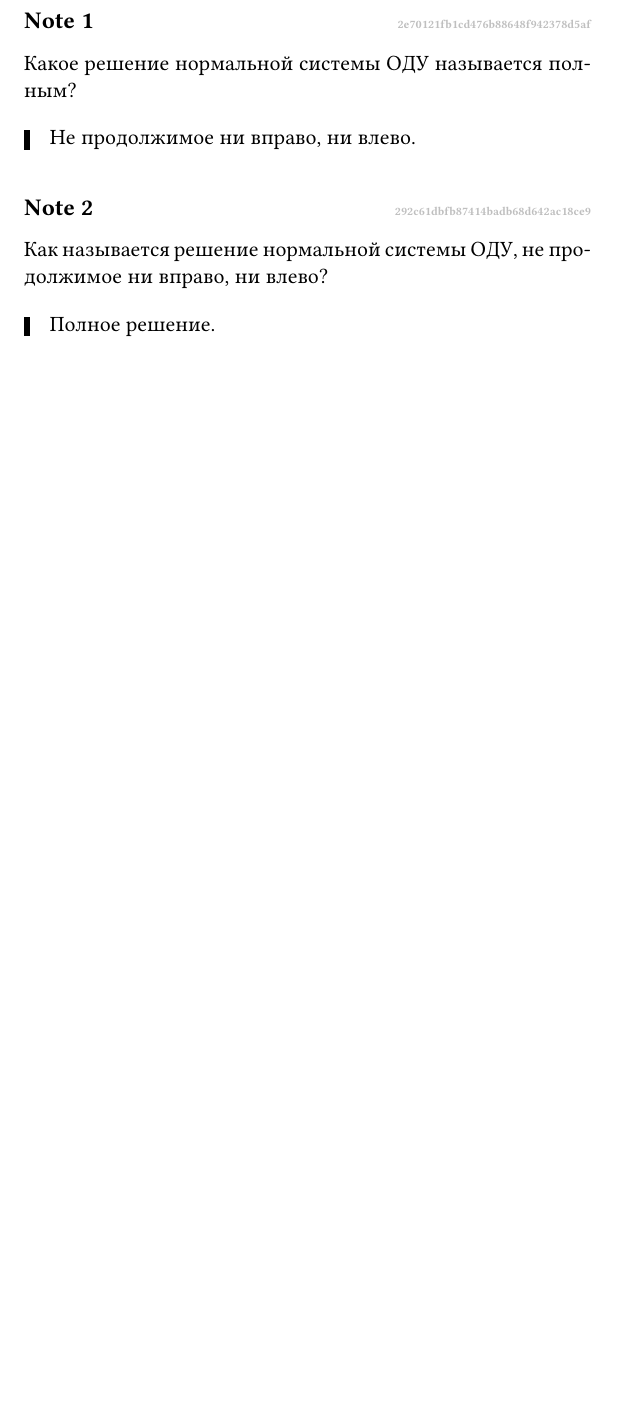
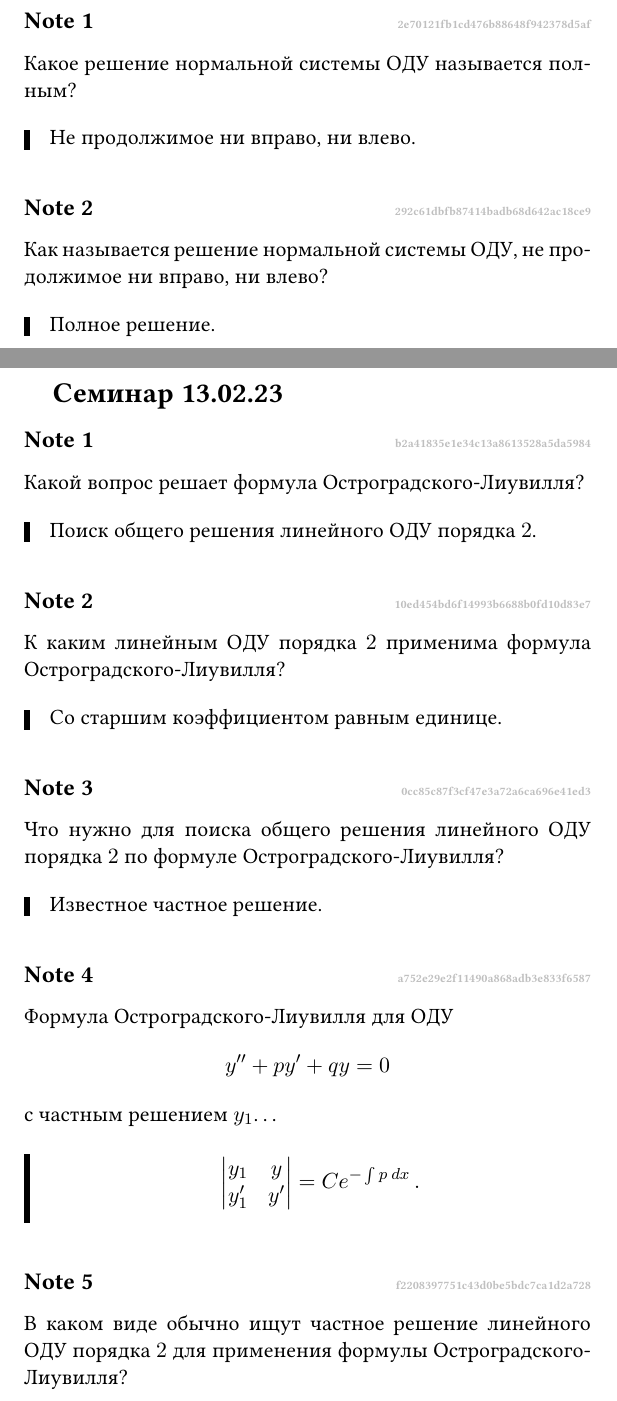
Before and after one commit to fimmind/anki_lectures, a LaTeX document (4-th_semester/differential_equations/main.tex): part of page 8 of 8 before the commit and two parts of pages 8 and 9 of 10 after it, the two joined at a grey line, cut so that both start at the same text, the shorter picture padded with empty space. Compiled offline with pdfLaTeX.

Commit message:
Diff. Equations - Seminar 12.02.23

```diff
--- a/4-th_semester/differential_equations/main.tex
+++ b/4-th_semester/differential_equations/main.tex
@@ -281,3 +281,51 @@
     \end{cloze}
 \end{note}
 
+\section{Семинар 13.02.23}
+\begin{note}{b2a41835e1e34c13a8613528a5da5984}
+    Какой вопрос решает формула Остроградского-Лиувилля?
+
+    \begin{cloze}{1}
+        Поиск общего решения линейного ОДУ порядка \({ 2 }\).
+    \end{cloze}
+\end{note}
+
+\begin{note}{10ed454bd6f14993b6688b0fd10d83e7}
+    К каким линейным ОДУ порядка \({ 2 }\) применима формула Остроградского-Лиувилля?
+
+    \begin{cloze}{1}
+        Со старшим коэффициентом равным единице.
+    \end{cloze}
+\end{note}
+
+\begin{note}{0cc85c87f3cf47e3a72a6ca696e41ed3}
+    Что нужно для поиска общего решения линейного ОДУ порядка \({ 2 }\) по формуле Остроградского-Лиувилля?
+
+    \begin{cloze}{1}
+        Известное частное решение.
+    \end{cloze}
+\end{note}
+
+\begin{note}{a752e29e2f11490a868adb3e833f6587}
+    Формула Остроградского-Лиувилля для ОДУ
+    \[
+        y'' + py' + qy = 0
+    \]
+    с частным решением \({ y_1 }\)\ldots
+
+    \begin{cloze}{1}
+        \[
+            \begin{vmatrix}
+                y_1 & y \\
+                y_1' & y'
+            \end{vmatrix} = Ce^{-\int p\: dx}\,.
+        \]
+    \end{cloze}
+\end{note}
+
+\begin{note}{f2208397751c43d0be5bdc7ca1d2a728}
+    В каком виде обычно ищут частное решение линейного ОДУ порядка \({ 2 }\) для применения формулы Остроградского-Лиувилля?
+
+    \begin{cloze}{1}
+        Многочлен или \({ e^{\alpha x} }\).
+    \end{cloze}
```
Also changed, not shown: 4-th_semester/differential_equations/main.pdf, 4-th_semester/differential_equations/main.tex (18 more changed lines).
